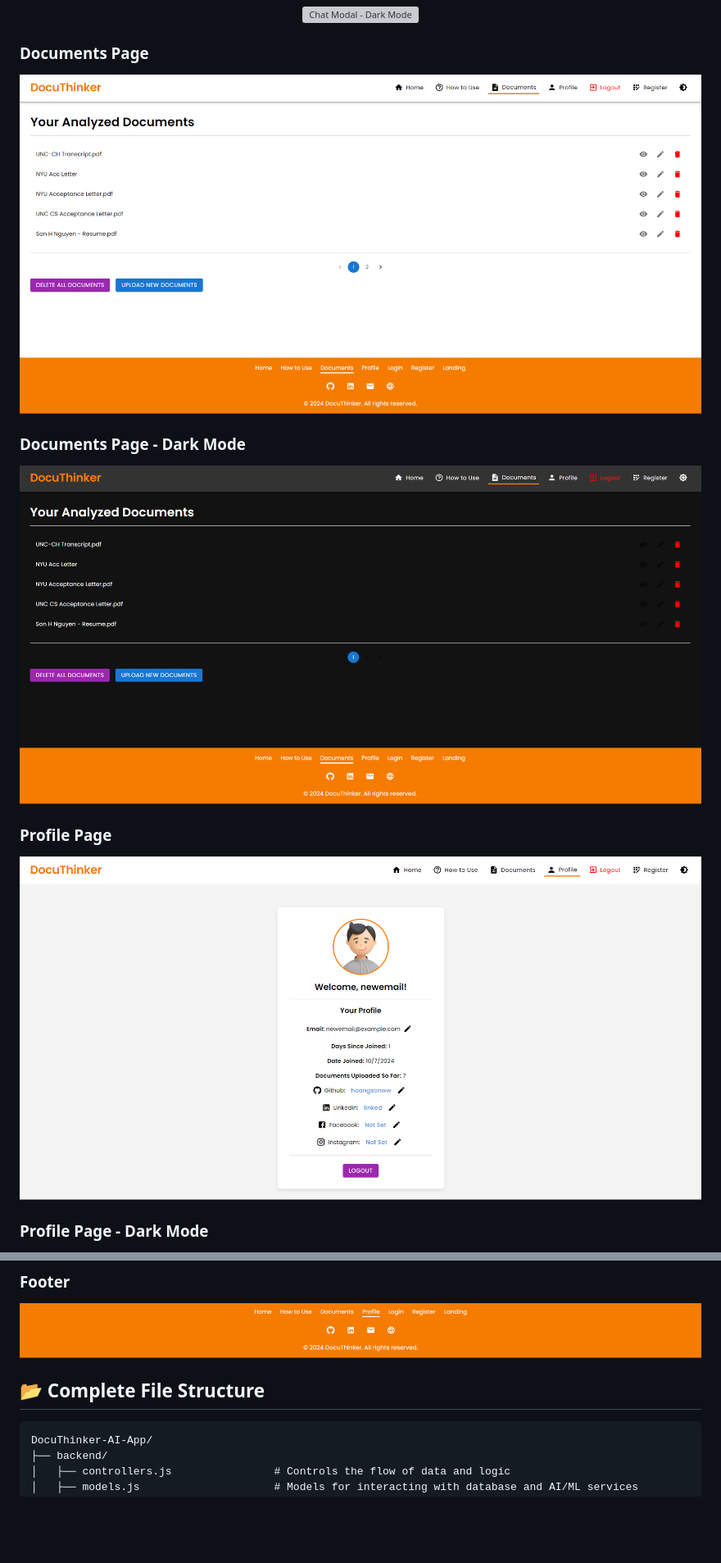
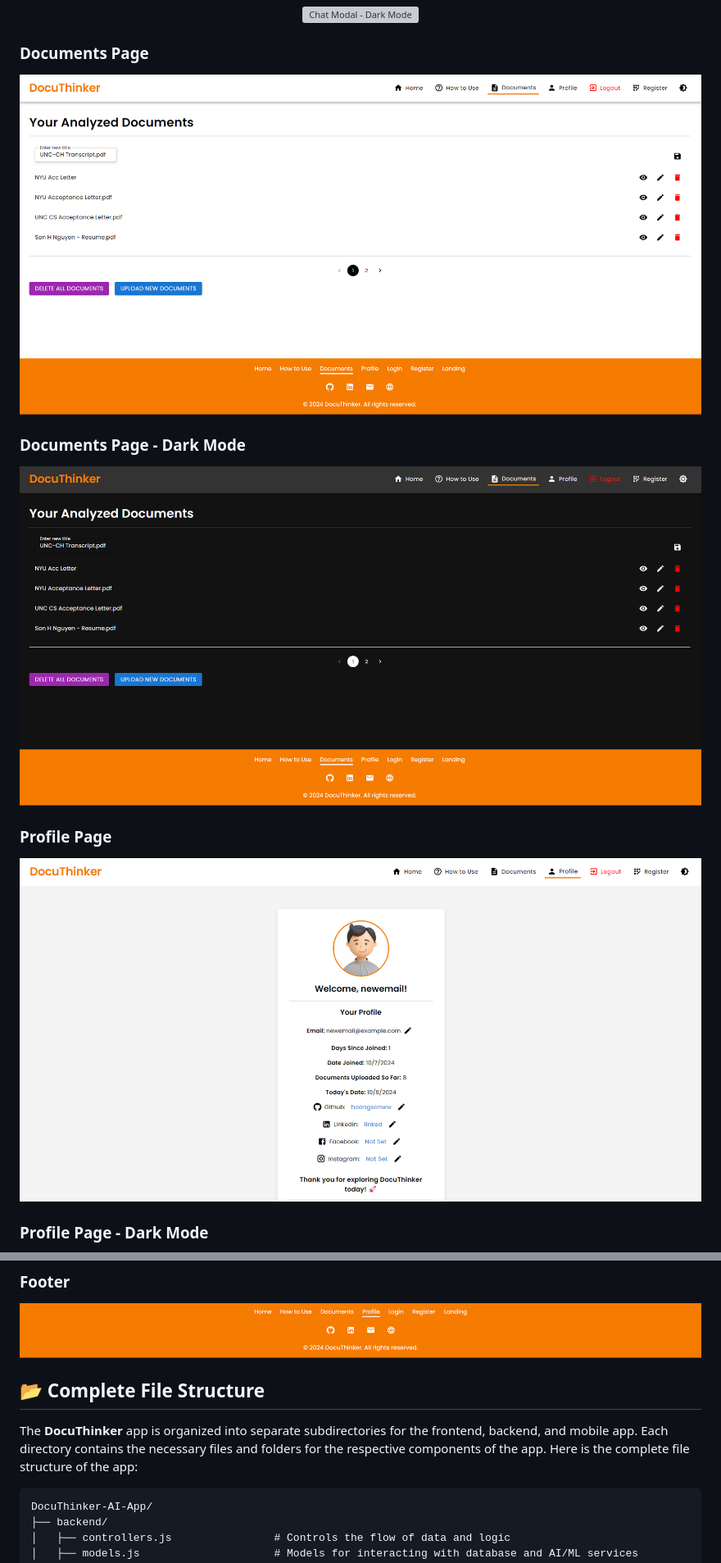
Before and after one commit to Derek-miranda/DocuThinker-AI, a Markdown page: README.md, 2 parts joined by grey strips. Shown: that part at 82% size. Rendered like a GitHub page; pictures changed too: images/documents-dark.png, images/documents.png, images/profile.png; blank space fills up the shorter version; grey boxes are pictures that could not be loaded.

````diff
--- a/README.md
+++ b/README.md
@@ -278,6 +278,8 @@ It is currently deployed live on **Vercel** and **Render**. You can access the l
 </p>
 
 <h2 id="complete-file-structure">📂 Complete File Structure</h2>
+
+The **DocuThinker** app is organized into separate subdirectories for the frontend, backend, and mobile app. Each directory contains the necessary files and folders for the respective components of the app. Here is the complete file structure of the app:
 
 ```
 DocuThinker-AI-App/
````
Also changed, not shown: images/profile-dark.png, 2 other files.
